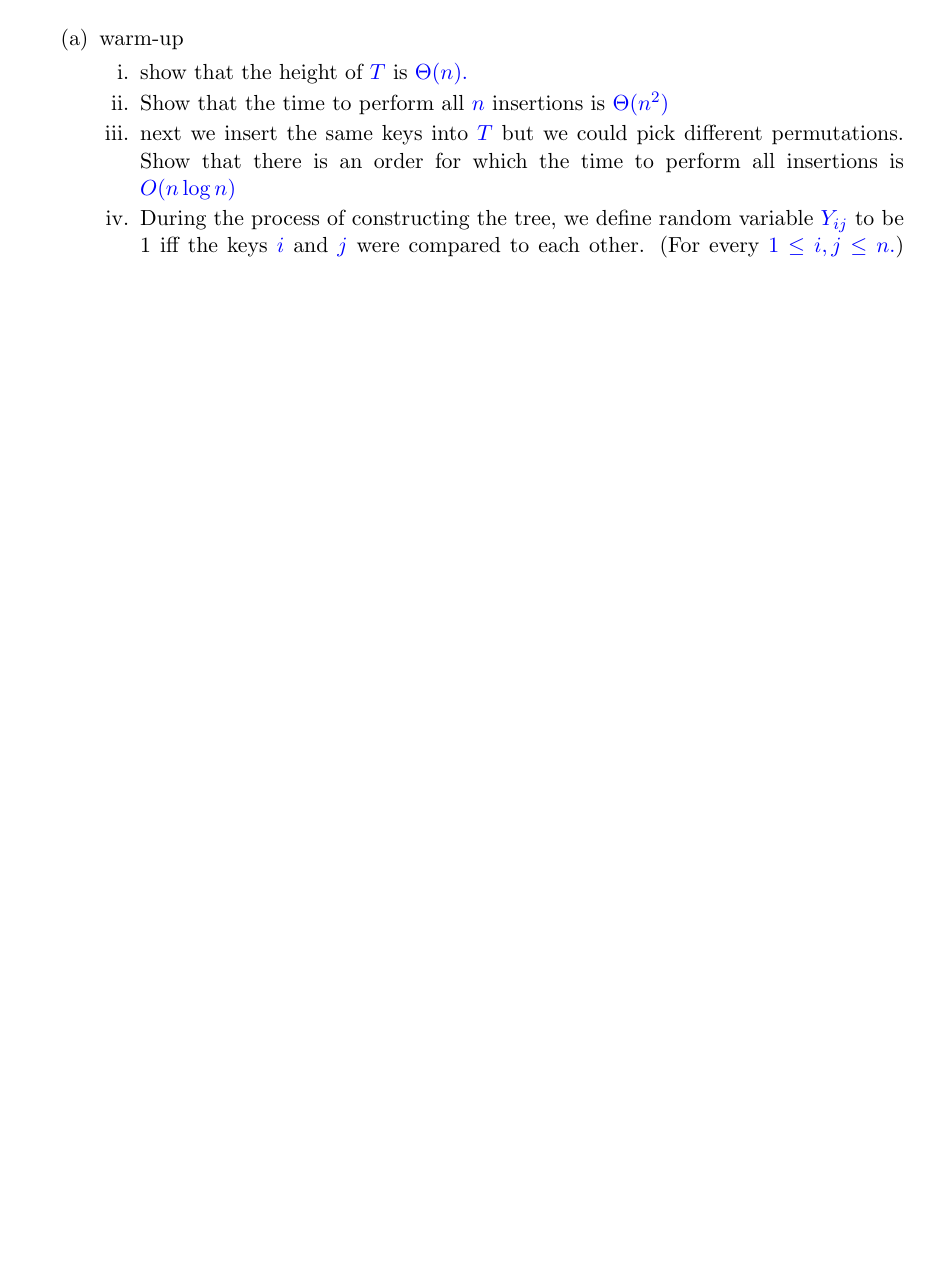
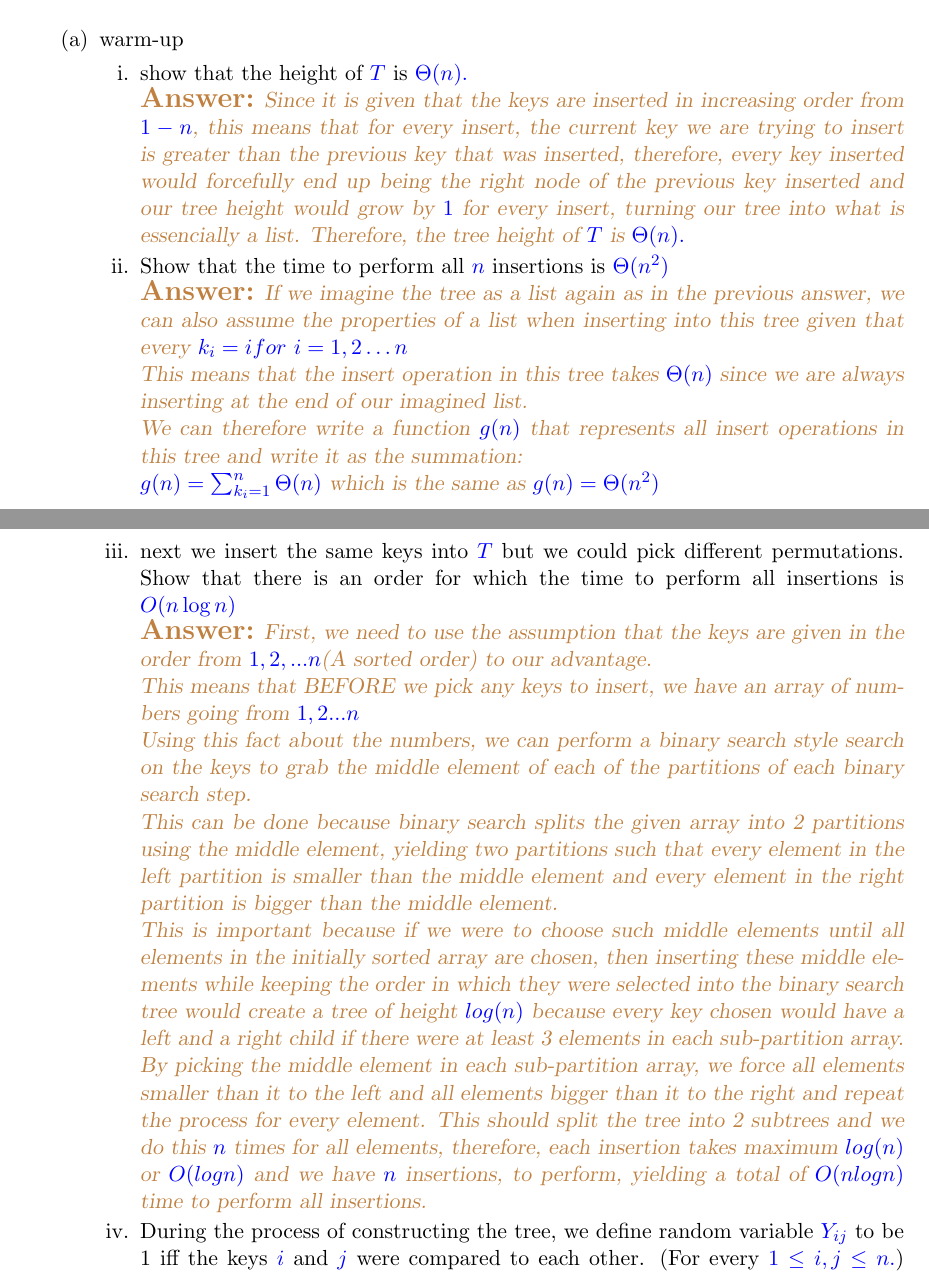
Before and after one commit to jordansiaha/545Homework, a LaTeX problem sheet (Homework1/hw1.tex): part of page 3 of 6 before the commit and two parts of pages 3 and 4 of 6 after it, the two joined at a grey line, cut so that both start at the same text, the shorter picture padded with empty space. Compiled offline with pdfLaTeX.

Commit message:
Some of question 4 done, 1.5 hours

```diff
--- a/Homework1/hw1.tex
+++ b/Homework1/hw1.tex
@@ -262,9 +262,25 @@ As usual $h(T)$,  the height of $T$  denote the number of edges from the root of
 \i warm-up
 \begin{enumerate}
     \item show that the height of $T$ is $\Theta(n).$
+\\\ans{Since it is given that the keys are inserted in increasing order from $1-n$, this means that for every insert, the current key we are trying to insert is greater than the previous key
+	that was inserted, therefore, every key inserted would forcefully end up being the right node of the previous key inserted and our tree height would grow by $1$ for every insert,
+	turning our tree into what is essencially a list. Therefore, the tree height of  $T$ is $\Theta(n).$}
     \i Show that the time to perform all $n$ insertions is $\Theta(n^2)$
+\\\ans{If we imagine the tree as a list again as in the previous answer, we can also assume the properties of a list when inserting into this tree given that every $k_i = i for$ $i = 1, 2\dots n$
+\\ This means that the insert operation in this tree takes $\Theta(n)$ since we are always inserting at the end of our imagined list.
+\\ We can therefore write a function $g(n)$ that represents all insert operations in this tree and write it as the summation:
+\\  $g(n)=\sum_{k_i=  1} ^n \Theta(n)$ which is the same as $g(n) = \Theta(n^2)$}
     \i next we insert the same keys into $T$ but we could pick different permutations.  Show that there is an order for which the time to perform all insertions is $O(n\log n)$
-
+\\\ans{First, we need to use the assumption that the keys are given in the order from $1, 2, ... n$(A sorted order) to our advantage.
+\\ This means that BEFORE we pick any keys to insert, we have an array of numbers going from $1, 2... n$
+\\ Using this fact about the numbers, we can perform a binary search style search on the keys to grab the middle element of each of the partitions of each binary search step.
+\\ This can be done because binary search splits the given array into 2 partitions using the middle element, yielding two partitions such that every element in the left partition is smaller
+than the middle element and every element in the right partition is bigger than the middle element.
+\\ This is important because if we were to choose such middle elements until all elements in the initially sorted array are chosen, then inserting these middle elements while keeping the order
+in which they were selected into the binary search tree would create a tree of height $log(n)$ because every key chosen would have a left and a right child if there were at least 3 elements
+in each sub-partition array.
+\\ By picking the middle element in each sub-partition array, we force all elements smaller than it to the left and all elements bigger than it to the right and repeat the process for every element. This should split the tree into 2 subtrees and we do this $n$ times for all elements, therefore, each insertion takes maximum $log(n)$ or $O(log n)$ and we have $n$ insertions, to
+perform, yielding a total of $O(n log n)$ time to perform all insertions.}
     \i  During the process of constructing the tree, we define random variable $Y_{ij}$ to be 1 iff the keys $i$ and $j$ were compared to each other. (For every $1\leq i, j\leq n.$)
     Otherwise $Y_{ij}=0.$ Show that the work to construct the tree is proportional to
     $$\sum_{1\leq i,j\leq n} Y_{ij}.$$
```
Also changed, not shown: Homework1/hw1.pdf, 1 other file.
